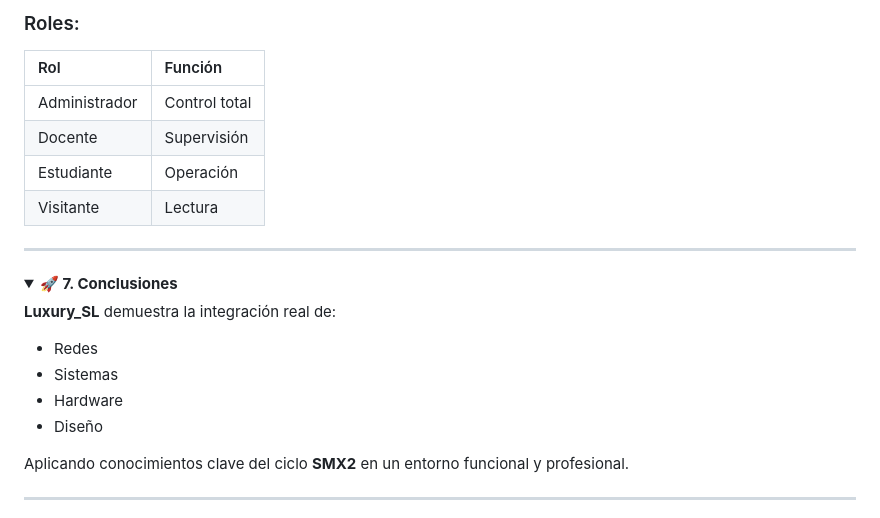
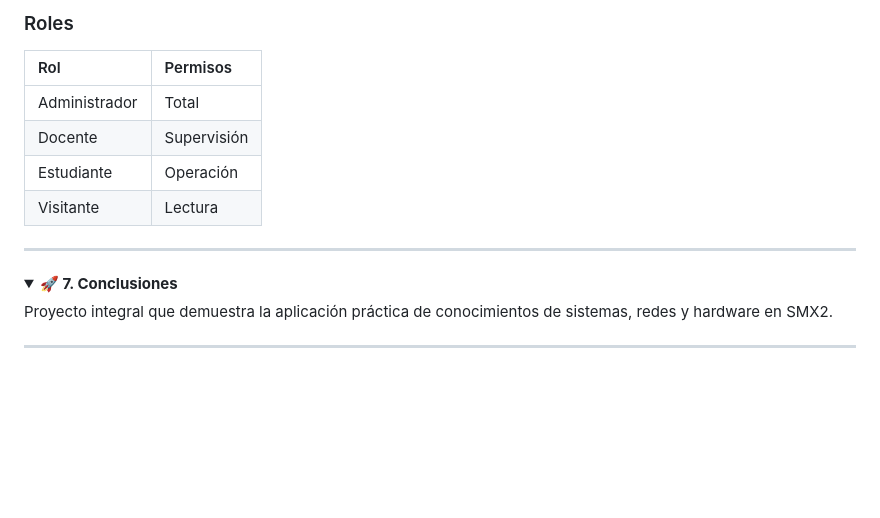
Before and after one commit to katyarobuste08/SMX2_LuxurySLL, a Markdown page: README.md, the part around one of its changes. GitHub-like rendering; folded sections open; blank space fills up the shorter version.

```diff
--- a/README.md
+++ b/README.md
@@ -125,8 +109,8 @@ La red está diseñada para **baja latencia y alta fiabilidad**.
 
-### Roles:
-| Rol | Función |
+### Roles
+| Rol | Permisos |
 | :--- | :--- |
-| Administrador | Control total |
+| Administrador | Total |
 | Docente | Supervisión |
 | Estudiante | Operación |
 | Visitante | Lectura |
@@ -138,13 +122,7 @@ La red está diseñada para **baja latencia y alta fiabilidad**.
 <details>
   <summary id="conclusiones"><strong>🚀 7. Conclusiones</strong></summary>
 
-**Luxury_SL** demuestra la integración real de:
-- Redes
-- Sistemas
-- Hardware
-- Diseño
-
-Aplicando conocimientos clave del ciclo **SMX2** en un entorno funcional y profesional.
+Proyecto integral que demuestra la aplicación práctica de conocimientos de sistemas, redes y hardware en SMX2.
 
 </details>
 
```
Also changed, not shown: other parts of README.md (+33 -49 lines).
